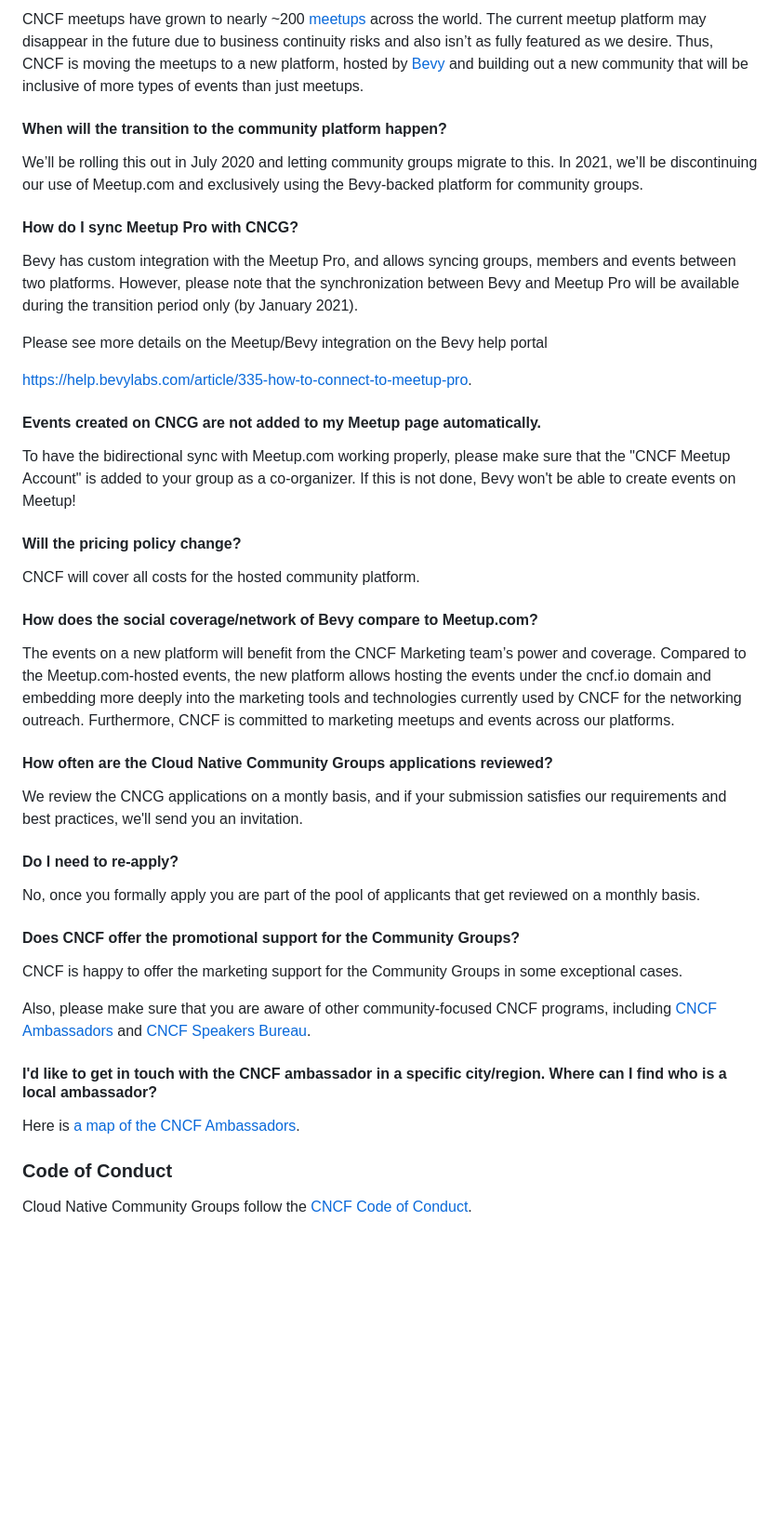
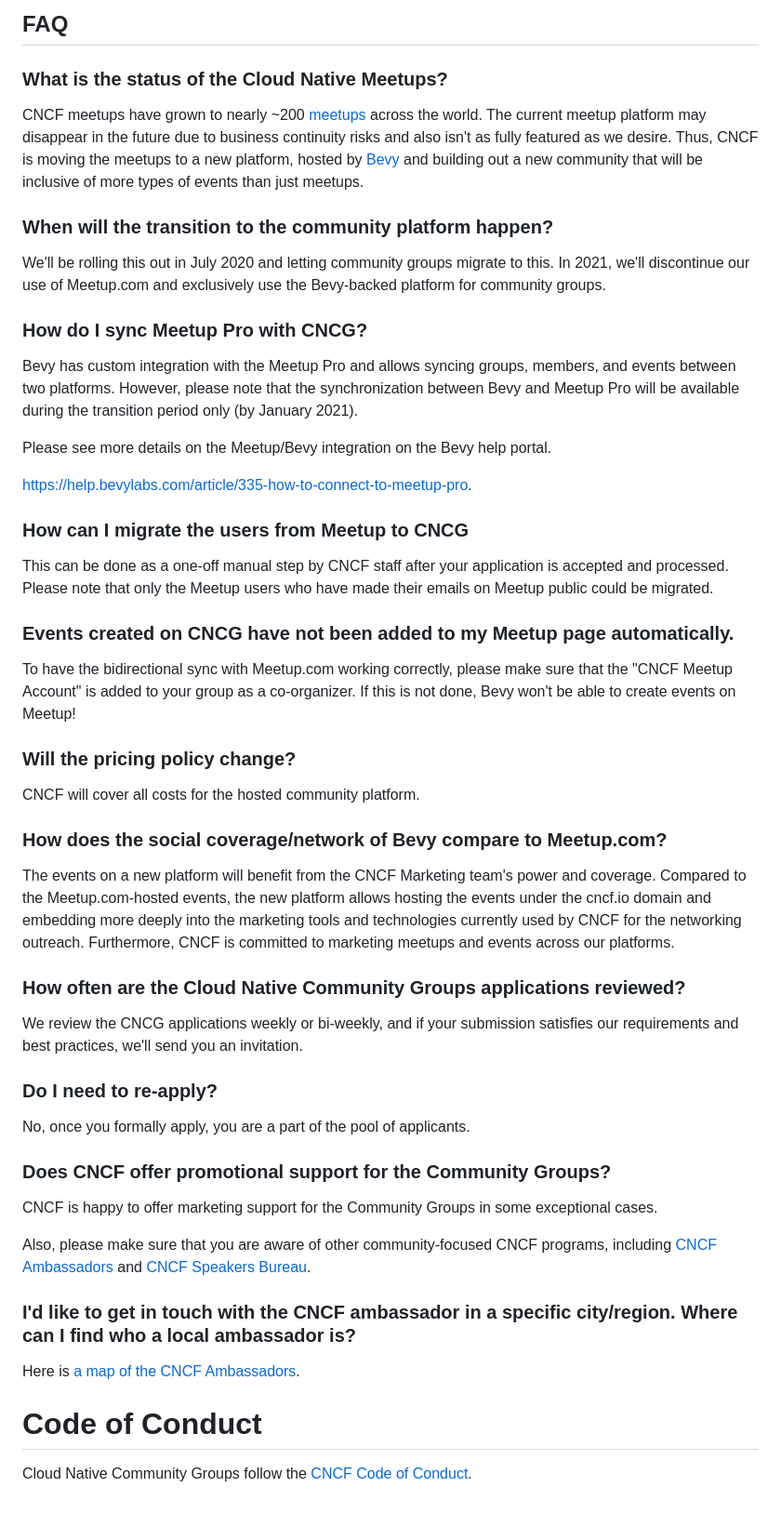
Before and after one commit to cncf/communitygroups, a Markdown page: README.md, the part around one of its changes. Shown at 93% size. Drawn GitHub-style; blank space fills up the shorter version.

```diff
--- a/README.md
+++ b/README.md
@@ -145,48 +63,56 @@ CNCF and Bevy has organized the training session for the Community Groups organi
 
-CNCF meetups have grown to nearly ~200 [meetups](https://www.meetup.com/pro/cncf) across the world. The current meetup platform may disappear in the future due to business continuity risks and also isn’t as fully featured as we desire. Thus, CNCF is moving the meetups to a new platform, hosted by [Bevy](https://www.bevy.com/) and building out a new community that will be inclusive of more types of events than just meetups.
+## FAQ
 
-#### When will the transition to the community platform happen?
+### What is the status of the Cloud Native Meetups?
 
-We’ll be rolling this out in July 2020 and letting community groups migrate to this. In 2021, we’ll be discontinuing our use of Meetup.com and exclusively using the Bevy-backed platform for community groups.
+CNCF meetups have grown to nearly ~200 [meetups](https://www.meetup.com/pro/cncf) across the world. The current meetup platform may disappear in the future due to business continuity risks and also isn't as fully featured as we desire. Thus, CNCF is moving the meetups to a new platform, hosted by [Bevy](https://www.bevy.com/) and building out a new community that will be inclusive of more types of events than just meetups.
 
-#### How do I sync Meetup Pro with CNCG?
+### When will the transition to the community platform happen?
 
-Bevy has custom integration with the Meetup Pro, and allows syncing groups, members and events between two platforms. However, please note that the synchronization between Bevy and Meetup Pro will be available during the transition period only (by January 2021).
+We'll be rolling this out in July 2020 and letting community groups migrate to this. In 2021, we'll discontinue our use of Meetup.com and exclusively use the Bevy-backed platform for community groups.
 
-Please see more details on the Meetup/Bevy integration on the Bevy help portal
+### How do I sync Meetup Pro with CNCG?
+
+Bevy has custom integration with the Meetup Pro and allows syncing groups, members, and events between two platforms. However, please note that the synchronization between Bevy and Meetup Pro will be available during the transition period only (by January 2021).
+
+Please see more details on the Meetup/Bevy integration on the Bevy help portal.
 
 https://help.bevylabs.com/article/335-how-to-connect-to-meetup-pro.
 
-#### Events created on CNCG are not added to my Meetup page automatically.
+### How can I migrate the users from Meetup to CNCG
 
-To have the bidirectional sync with Meetup.com working properly, please make sure that the "CNCF Meetup Account" is added to your group as a co-organizer. If this is not done, Bevy won't be able to create events on Meetup!
+This can be done as a one-off manual step by CNCF staff after your application is accepted and processed. Please note that only the Meetup users who have made their emails on Meetup public could be migrated.
 
-#### Will the pricing policy change?
+### Events created on CNCG have not been added to my Meetup page automatically.
+
+To have the bidirectional sync with Meetup.com working correctly, please make sure that the "CNCF Meetup Account" is added to your group as a co-organizer. If this is not done, Bevy won't be able to create events on Meetup!
+
+### Will the pricing policy change?
 
 CNCF will cover all costs for the hosted community platform.
 
-#### How does the social coverage/network of Bevy compare to Meetup.com?
+### How does the social coverage/network of Bevy compare to Meetup.com?
 
-The events on a new platform will benefit from the CNCF Marketing team’s power and coverage. Compared to the Meetup.com-hosted events, the new platform allows hosting the events under the cncf.io domain and embedding more deeply into the marketing tools and technologies currently used by CNCF for the networking outreach. Furthermore, CNCF is committed to marketing meetups and events across our platforms.
+The events on a new platform will benefit from the CNCF Marketing team's power and coverage. Compared to the Meetup.com-hosted events, the new platform allows hosting the events under the cncf.io domain and embedding more deeply into the marketing tools and technologies currently used by CNCF for the networking outreach. Furthermore, CNCF is committed to marketing meetups and events across our platforms.
 
-#### How often are the Cloud Native Community Groups applications reviewed?
+### How often are the Cloud Native Community Groups applications reviewed?
 
-We review the CNCG applications on a montly basis, and if your submission satisfies our requirements and best practices, we'll send you an invitation.
+We review the CNCG applications weekly or bi-weekly, and if your submission satisfies our requirements and best practices, we'll send you an invitation.
 
-#### Do I need to re-apply?
+### Do I need to re-apply?
 
-No, once you formally apply you are part of the pool of applicants that get reviewed on a monthly basis.
+No, once you formally apply, you are a part of the pool of applicants.
 
-#### Does CNCF offer the promotional support for the Community Groups?
+### Does CNCF offer promotional support for the Community Groups?
 
-CNCF is happy to offer the marketing support for the Community Groups in some exceptional cases.
+CNCF is happy to offer marketing support for the Community Groups in some exceptional cases.
 
 Also, please make sure that you are aware of other community-focused CNCF programs, including [CNCF Ambassadors](https://www.cncf.io/people/ambassadors/) and [CNCF Speakers Bureau](https://www.cncf.io/speakers/).
 
-#### I'd like to get in touch with the CNCF ambassador in a specific city/region. Where can I find who is a local ambassador?
+### I'd like to get in touch with the CNCF ambassador in a specific city/region. Where can I find who a local ambassador is?
 
 Here is [a map of the CNCF Ambassadors](https://drive.google.com/open?id=1fb0UPi8ijeexueBxcpGuvVlZ_8hJHXVQ&usp=sharing).
 
-### Code of Conduct
+# Code of Conduct
 
 Cloud Native Community Groups follow the [CNCF Code of Conduct](https://github.com/cncf/foundation/blob/master/code-of-conduct.md).
```
Also changed, not shown: other parts of README.md (+34 -116 lines), best_practices.md (added, +93 -0 lines), cncg.png (added).
